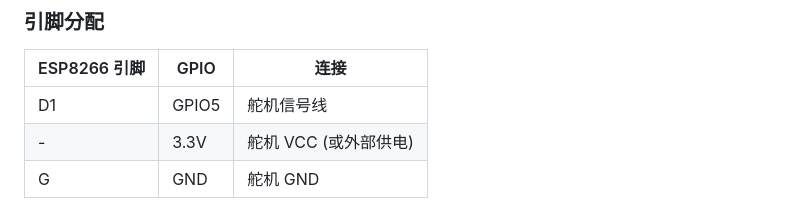
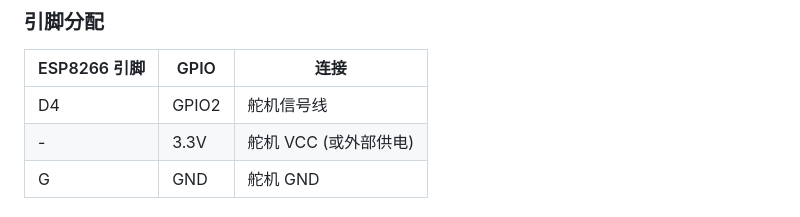
Before and after one commit to DoLovya/door-clicker, a Markdown page: README.md, the part around one of its changes. GitHub-like rendering.

```diff
--- a/README.md
+++ b/README.md
@@ -74,7 +74,7 @@ graph LR
 
 | ESP8266 引脚 | GPIO | 连接 |
 |-------------|------|------|
-| D1 | GPIO5 | 舵机信号线 |
+| D4 | GPIO2 | 舵机信号线 |
 | - | 3.3V | 舵机 VCC (或外部供电) |
 | G | GND | 舵机 GND |
 
```
Also changed, not shown: other parts of README.md (+1 -1 lines), door-clicker-firmware/README.md (+6 -6 lines), door-clicker-firmware/docs/mqtt-protocol.md (+2 -2 lines).
